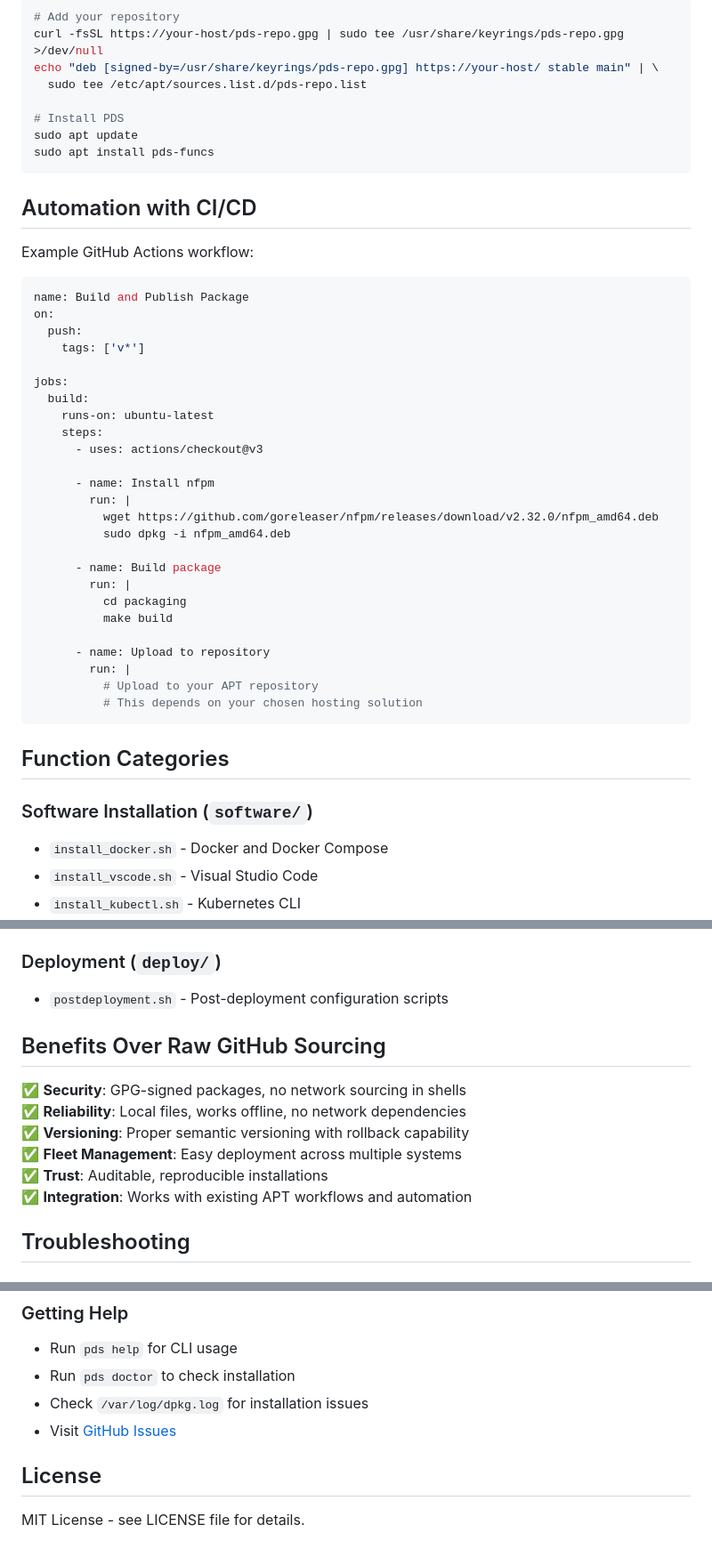
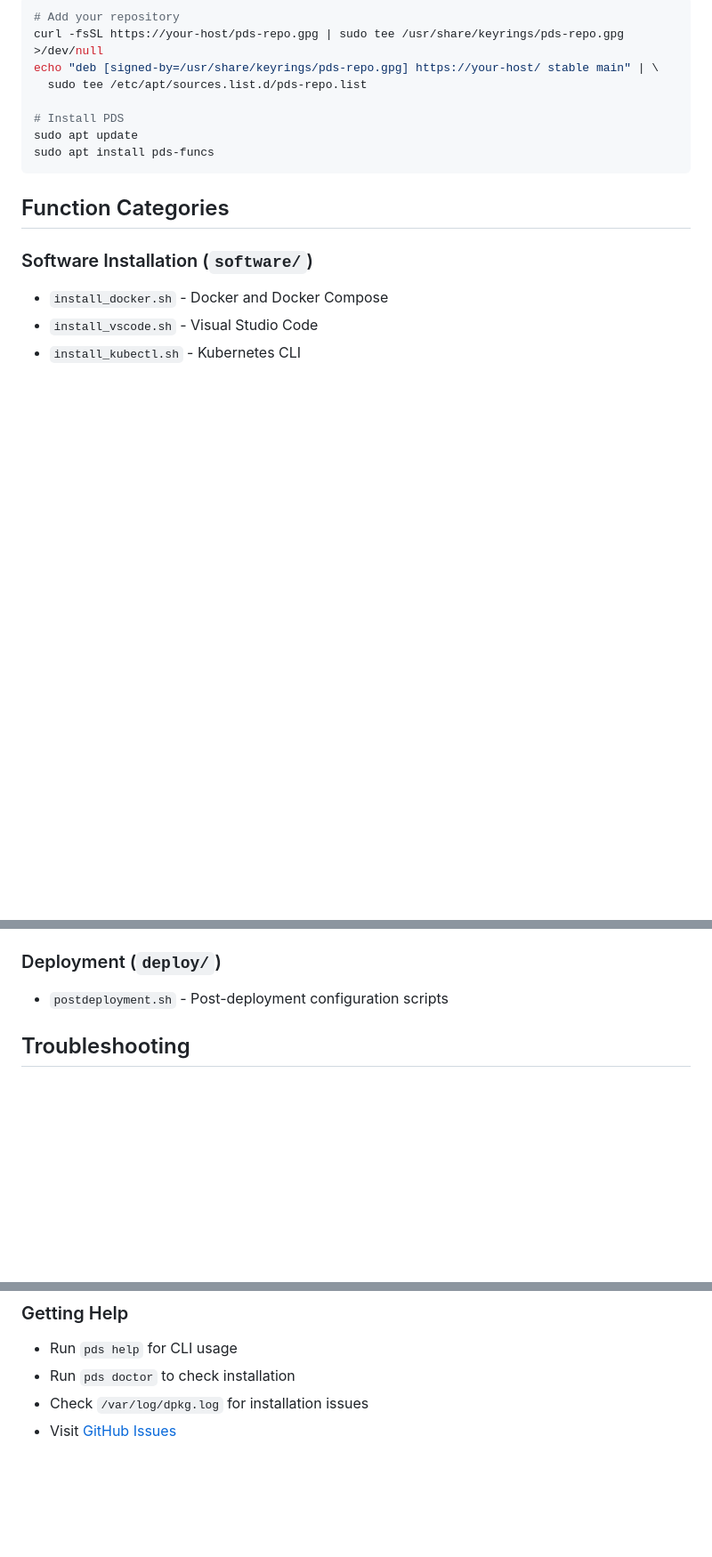
Before and after one commit to michielvha/PDS, a Markdown page: packaging/README.md, 3 parts joined by grey strips. Shown at 89% size. Drawn GitHub-style; blank space fills up the shorter version.

Commit message:
fix: update packaging docs [skip ci]

````diff
--- a/packaging/README.md
+++ b/packaging/README.md
@@ -156,38 +156,6 @@ sudo apt update
 sudo apt install pds-funcs
 ```
 
-## Automation with CI/CD
-
-Example GitHub Actions workflow:
-
-```yaml
-name: Build and Publish Package
-on:
-  push:
-    tags: ['v*']
-
-jobs:
-  build:
-    runs-on: ubuntu-latest
-    steps:
-      - uses: actions/checkout@v3
-
-      - name: Install nfpm
-        run: |
-          wget https://github.com/goreleaser/nfpm/releases/download/v2.32.0/nfpm_amd64.deb
-          sudo dpkg -i nfpm_amd64.deb
-
-      - name: Build package
-        run: |
-          cd packaging
-          make build
-
-      - name: Upload to repository
-        run: |
-          # Upload to your APT repository
-          # This depends on your chosen hosting solution
-```
-
 ## Function Categories
 
 ### Software Installation (`software/`)
@@ -208,15 +176,6 @@ jobs:
 
 ### Deployment (`deploy/`)
 - `postdeployment.sh` - Post-deployment configuration scripts
-
-## Benefits Over Raw GitHub Sourcing
-
-✅ **Security**: GPG-signed packages, no network sourcing in shells
-✅ **Reliability**: Local files, works offline, no network dependencies
-✅ **Versioning**: Proper semantic versioning with rollback capability
-✅ **Fleet Management**: Easy deployment across multiple systems
-✅ **Trust**: Auditable, reproducible installations
-✅ **Integration**: Works with existing APT workflows and automation
 
 ## Troubleshooting
 
@@ -246,7 +205,3 @@ jobs:
 - Run `pds doctor` to check installation
 - Check `/var/log/dpkg.log` for installation issues
 - Visit [GitHub Issues](https://github.com/michielvha/PDS/issues)
-
-## License
-
-MIT License - see LICENSE file for details.
````
